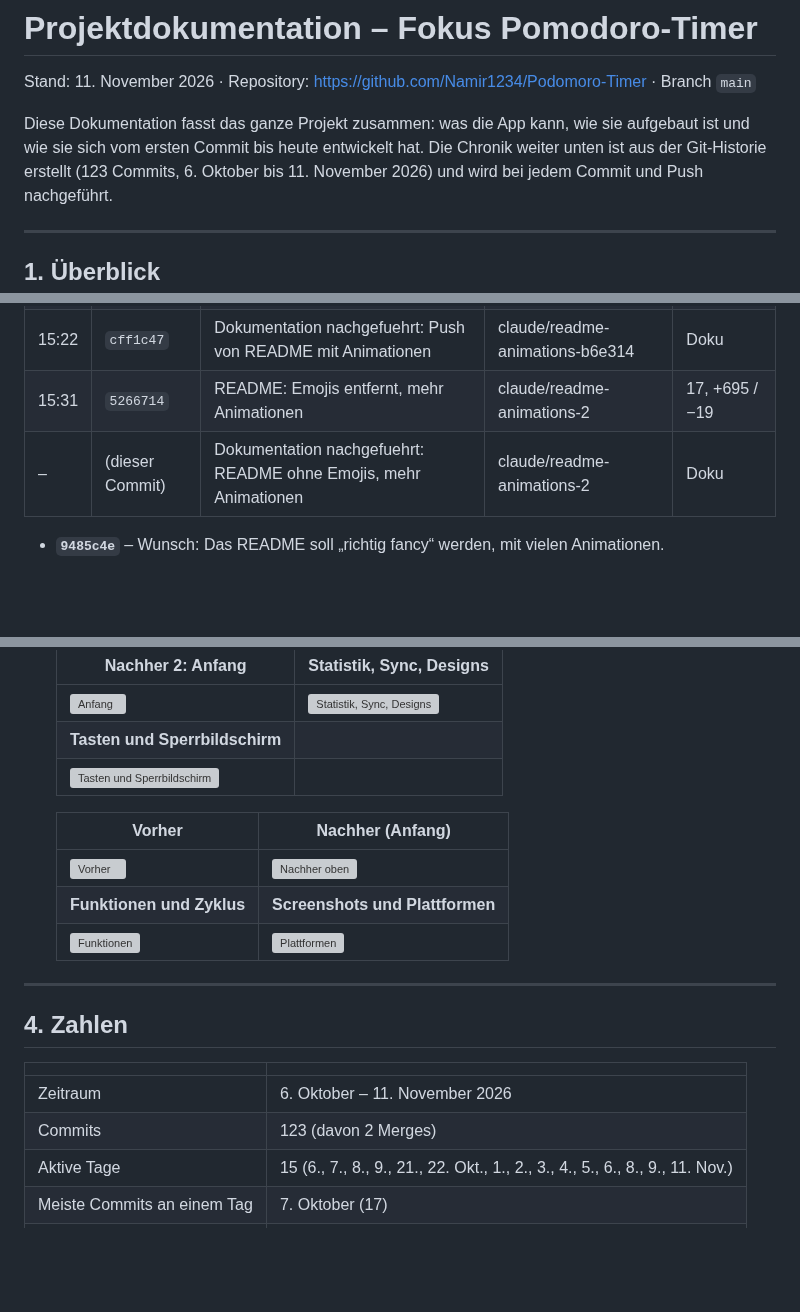
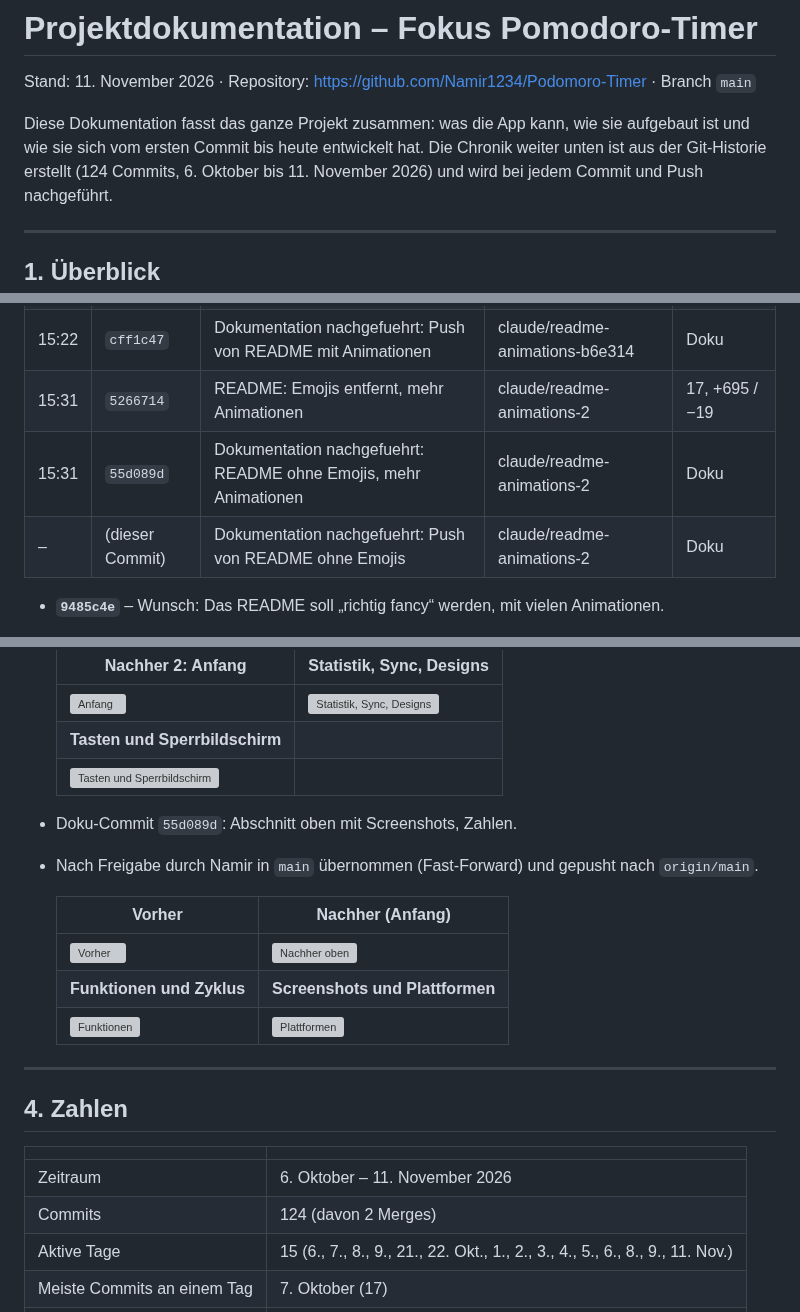
Before and after one commit to Namir1234/Podomoro-Timer, a Markdown page: DOKUMENTATION.md, 3 parts joined by grey strips. GitHub-like rendering; blank space fills up the shorter version; grey boxes are pictures that could not be loaded.

Commit message:
Dokumentation nachgefuehrt: Push von README ohne Emojis
Co-Authored-By: Claude Opus 5.5 <noreply@anthropic.com>

```diff
--- a/DOKUMENTATION.md
+++ b/DOKUMENTATION.md
@@ -4,7 +4,7 @@ Stand: 11. November 2026 · Repository: https://github.com/Namir1234/Podomoro-Ti
 
 Diese Dokumentation fasst das ganze Projekt zusammen: was die App kann, wie sie
 aufgebaut ist und wie sie sich vom ersten Commit bis heute entwickelt hat.
-Die Chronik weiter unten ist aus der Git-Historie erstellt (123 Commits,
+Die Chronik weiter unten ist aus der Git-Historie erstellt (124 Commits,
 6. Oktober bis 11. November 2026) und wird bei jedem Commit und Push nachgeführt.
 
 ---
@@ -928,7 +928,8 @@ aufräumen, vorzeigbar machen, ausbauen).
 | 15:21 | `03f9ff6` | Dokumentation nachgefuehrt: README mit Animationen | claude/readme-animations-b6e314 | Doku |
 | 15:22 | `cff1c47` | Dokumentation nachgefuehrt: Push von README mit Animationen | claude/readme-animations-b6e314 | Doku |
 | 15:31 | `5266714` | README: Emojis entfernt, mehr Animationen | claude/readme-animations-2 | 17, +695 / −19 |
-| – | (dieser Commit) | Dokumentation nachgefuehrt: README ohne Emojis, mehr Animationen | claude/readme-animations-2 | Doku |
+| 15:31 | `55d089d` | Dokumentation nachgefuehrt: README ohne Emojis, mehr Animationen | claude/readme-animations-2 | Doku |
+| – | (dieser Commit) | Dokumentation nachgefuehrt: Push von README ohne Emojis | claude/readme-animations-2 | Doku |
 
 - **`9485c4e`** – Wunsch: Das README soll „richtig fancy“ werden, mit vielen Animationen.
   - GitHub erlaubt im README kein JavaScript und kein eigenes CSS. Animationen gehen
@@ -985,6 +986,9 @@ aufräumen, vorzeigbar machen, ausbauen).
   | **Tasten und Sperrbildschirm** | |
   | ![Tasten und Sperrbildschirm](img/doku/readme/nachher2-tasten-sperrbildschirm.jpg) | |
 
+- Doku-Commit `55d089d`: Abschnitt oben mit Screenshots, Zahlen.
+- Nach Freigabe durch Namir in `main` übernommen (Fast-Forward) und gepusht nach `origin/main`.
+
   | Vorher | Nachher (Anfang) |
   | --- | --- |
   | ![Vorher](img/doku/readme/vorher-readme.jpg) | ![Nachher oben](img/doku/readme/nachher-readme-oben.jpg) |
@@ -998,7 +1002,7 @@ aufräumen, vorzeigbar machen, ausbauen).
 | | |
 | --- | --- |
 | Zeitraum | 6. Oktober – 11. November 2026 |
-| Commits | 123 (davon 2 Merges) |
+| Commits | 124 (davon 2 Merges) |
 | Aktive Tage | 15 (6., 7., 8., 9., 21., 22. Okt., 1., 2., 3., 4., 5., 6., 8., 9., 11. Nov.) |
 | Meiste Commits an einem Tag | 7. Oktober (17) |
 | Grösster Commit | `26003a3` Windows- und iOS-App (+5713 Zeilen) |
```
